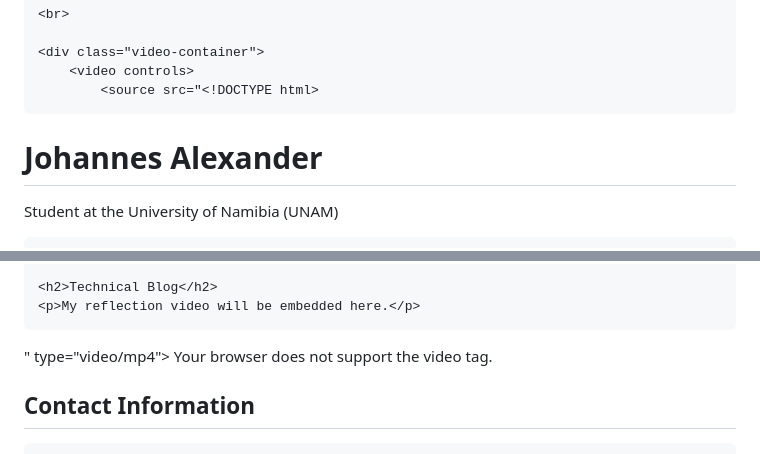
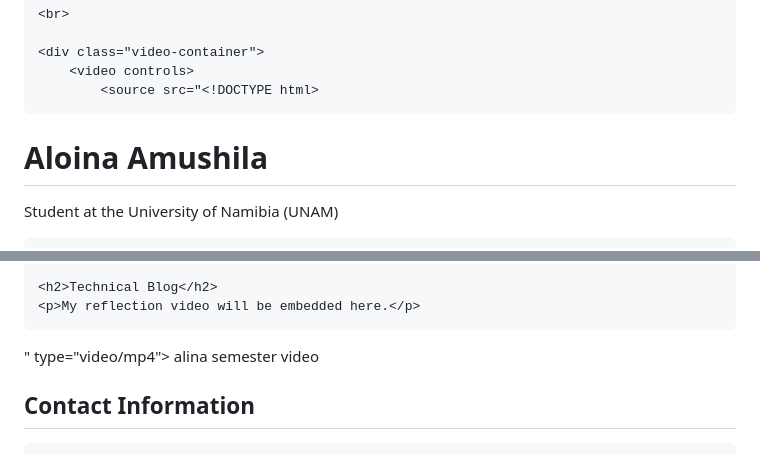
Before and after one commit to amushilaalina/potfolio, a Markdown page: README.md, 2 parts joined by grey strips. GitHub-like rendering.

```diff
--- a/README.md
+++ b/README.md
@@ -166,10 +166,10 @@ video{
             <source src="<!DOCTYPE html>
 <html>
 <head>
-    <title>Johannes Alexander Portfolio</title>
+    <title>Alin Amushila Portfolio</title>
 </head>
 <body>
-    <h1>Johannes Alexander</h1>
+    <h1>Aloina Amushila</h1>
     <p>Student at the University of Namibia (UNAM)</p>
 
     <h2>About Me</h2>
@@ -188,7 +188,7 @@ video{
     <p>My reflection video will be embedded here.</p>
 </body>
 </html>" type="video/mp4">
-            Your browser does not support the video tag.
+           alina semester video
         </video>
     </div>
 
```
